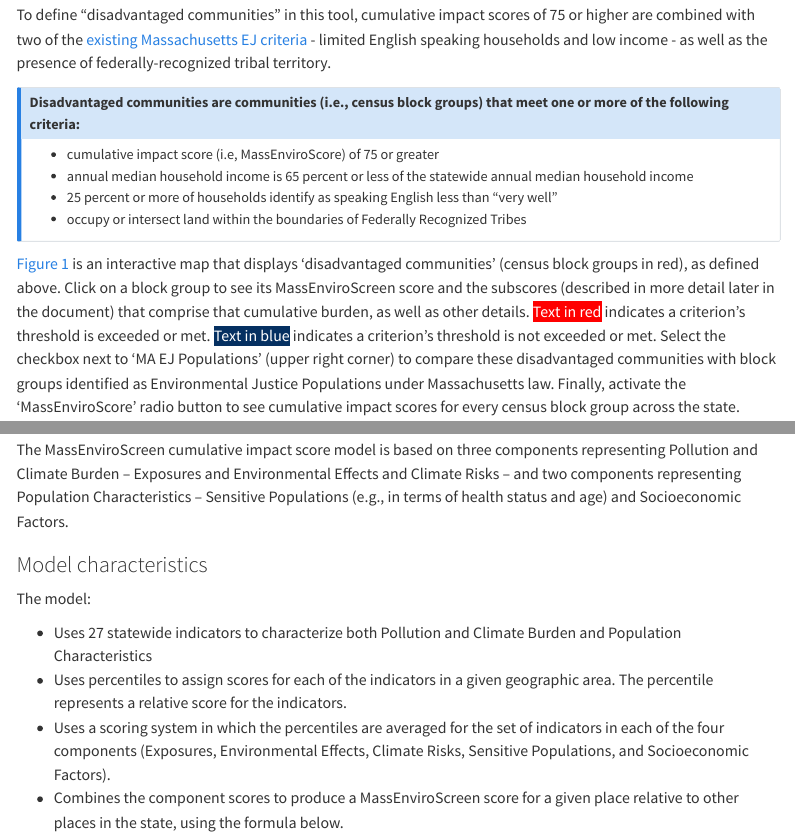
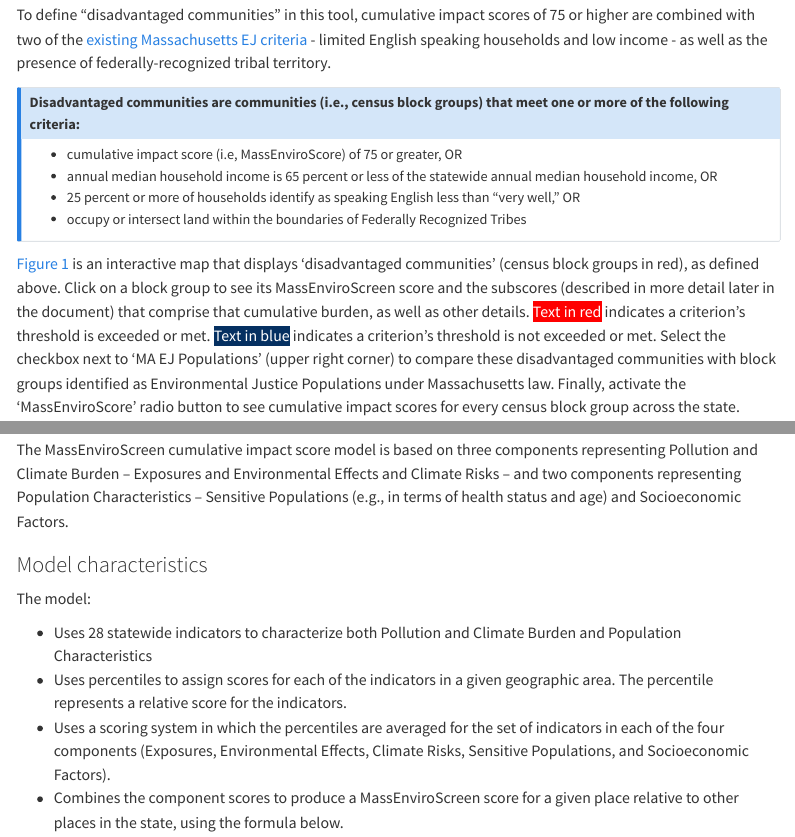
Before and after one commit to profLuna/MassEnviroScreen, a Quarto document (index.qmd): the page in a window 1100 px wide, from 820 px down, and a second part further down, joined at a grey line. Rendered offline with R 4.5, knitr and Pandoc in place of Quarto, with nearby package versions; some code elsewhere in the file could not run offline; menus at the side of the page are left out.

Commit message:
Added conjunction "or" to list of conditions for defining DACs Corrected reference to count of indicators

```diff
--- a/index.qmd
+++ b/index.qmd
@@ -22,9 +22,9 @@
 ::: {.callout-note appearance="simple"}
 ## Disadvantaged communities are communities (i.e., census block groups) that meet one or more of the following criteria:
 
--   cumulative impact score (i.e, MassEnviroScore) of 75 or greater
--   annual median household income is 65 percent or less of the statewide annual median household income
--   25 percent or more of households identify as speaking English less than "very well"
+-   cumulative impact score (i.e, MassEnviroScore) of 75 or greater, OR
+-   annual median household income is 65 percent or less of the statewide annual median household income, OR
+-   25 percent or more of households identify as speaking English less than "very well," OR
 -   occupy or intersect land within the boundaries of Federally Recognized Tribes
 :::
 
@@ -276,7 +276,7 @@
 
 The model:
 
--   Uses 27 statewide indicators to characterize both Pollution and Climate Burden and Population Characteristics
+-   Uses 28 statewide indicators to characterize both Pollution and Climate Burden and Population Characteristics
 -   Uses percentiles to assign scores for each of the indicators in a given geographic area. The percentile represents a relative score for the indicators.
 -   Uses a scoring system in which the percentiles are averaged for the set of indicators in each of the four components (Exposures, Environmental Effects, Climate Risks, Sensitive Populations, and Socioeconomic Factors).
 -   Combines the component scores to produce a MassEnviroScreen score for a given place relative to other places in the state, using the formula below.
```
